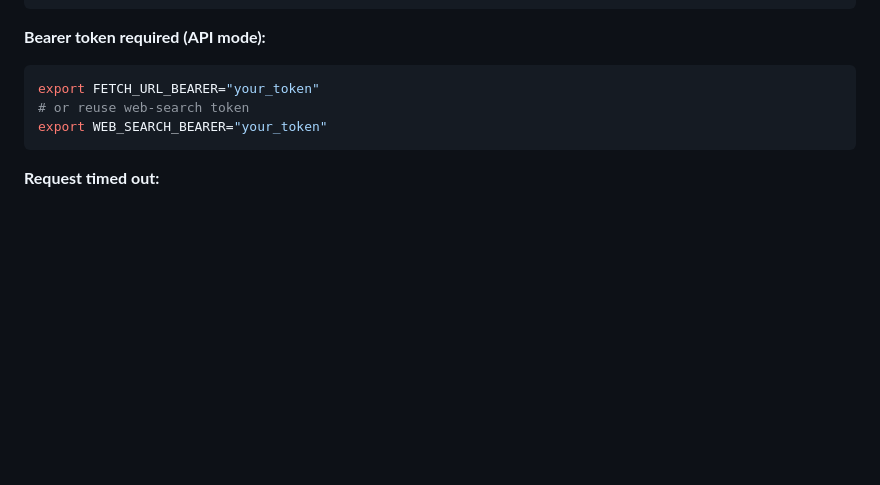
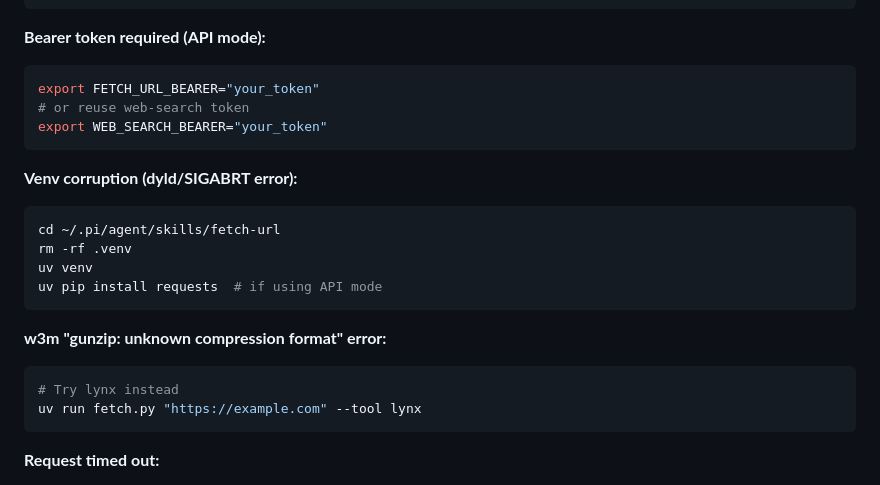
Before and after one commit to devskale/skale-skills, a Markdown page: skills/fetch-url/SKILL.md, the part around the change. GitHub-like rendering; blank space fills up the shorter version.

Commit message:
docs(fetch-url): add venv and w3m troubleshooting

````diff
--- a/skills/fetch-url/SKILL.md
+++ b/skills/fetch-url/SKILL.md
@@ -178,6 +178,20 @@ export FETCH_URL_BEARER="your_token"
 export WEB_SEARCH_BEARER="your_token"
 ```
 
+**Venv corruption (dyld/SIGABRT error):**
+```bash
+cd ~/.pi/agent/skills/fetch-url
+rm -rf .venv
+uv venv
+uv pip install requests  # if using API mode
+```
+
+**w3m "gunzip: unknown compression format" error:**
+```bash
+# Try lynx instead
+uv run fetch.py "https://example.com" --tool lynx
+```
+
 **Request timed out:**
 - Try simpler page
 - Switch browsers (w3m ↔ lynx)
````
